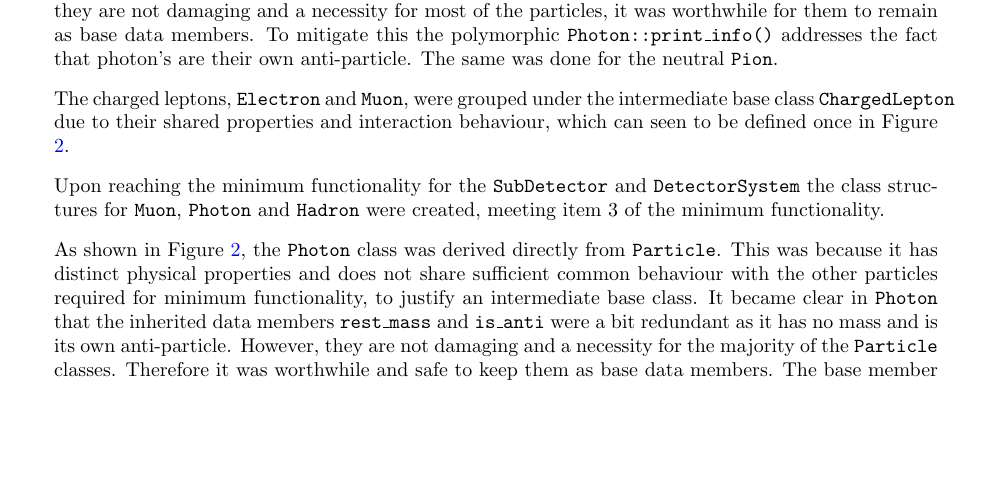
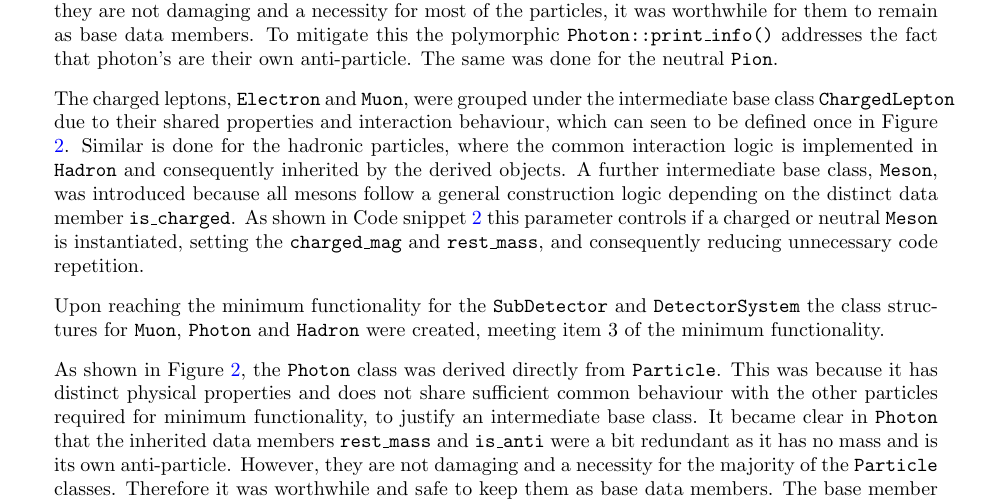
Before and after one commit to UofM-PHYS30762/project-3-a-particle-detector-JungleMan796, a LaTeX paper (project_particle_detector.tex): part of page 5 of 12, cut so that both start at the same text, the shorter picture padded with empty space. Compiled offline with pdfLaTeX.

Commit message:
Mention of Hadrons and Mesons.

```diff
--- a/project_particle_detector.tex
+++ b/project_particle_detector.tex
@@ -189,6 +189,10 @@ The same was done for the neutral \texttt{Pion}.
 
 
 The charged leptons, \texttt{Electron} and \texttt{Muon}, were grouped under the intermediate base class \texttt{ChargedLepton} due to their shared properties and interaction behaviour, which can seen to be defined once in Figure \ref{fig:Particle_UML}.
+Similar is done for the hadronic particles, where the common interaction logic is implemented in \texttt{Hadron} and consequently inherited by the derived objects.
+A further intermediate base class, \texttt{Meson}, was introduced because all mesons follow a general construction logic depending on the distinct data member \texttt{is\_charged}.
+As shown in Code snippet \ref{lst:meson_construction} this parameter controls if a charged or neutral \texttt{Meson} is instantiated, setting the \texttt{charged\_mag} and \texttt{rest\_mass}, and consequently reducing unnecessary code repetition.
+
 
 Upon reaching the minimum functionality for the \texttt{SubDetector} and \texttt{DetectorSystem} the class structures for \texttt{Muon}, \texttt{Photon} and \texttt{Hadron} were created, meeting item 3 of the minimum functionality.
 
```
